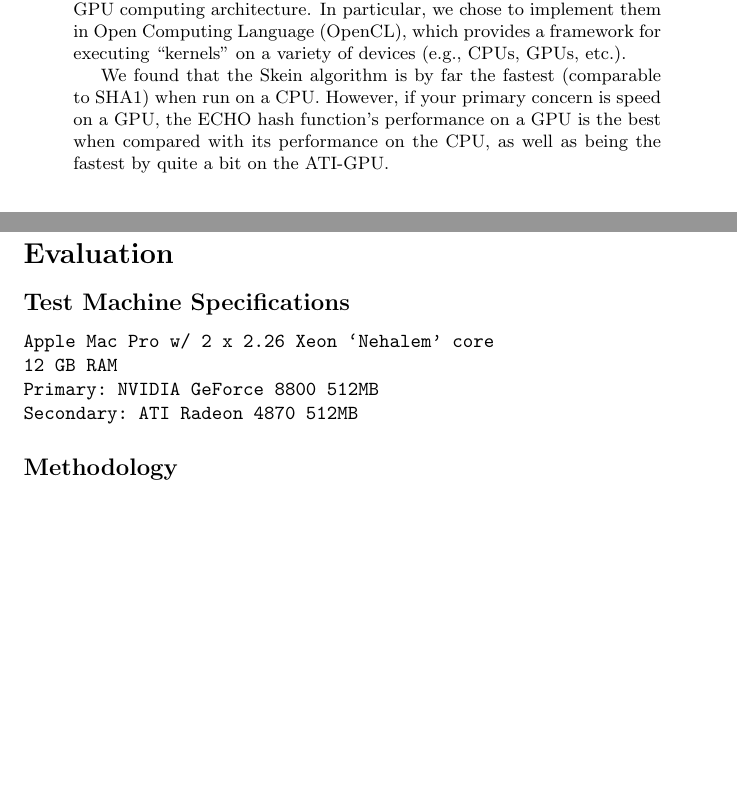
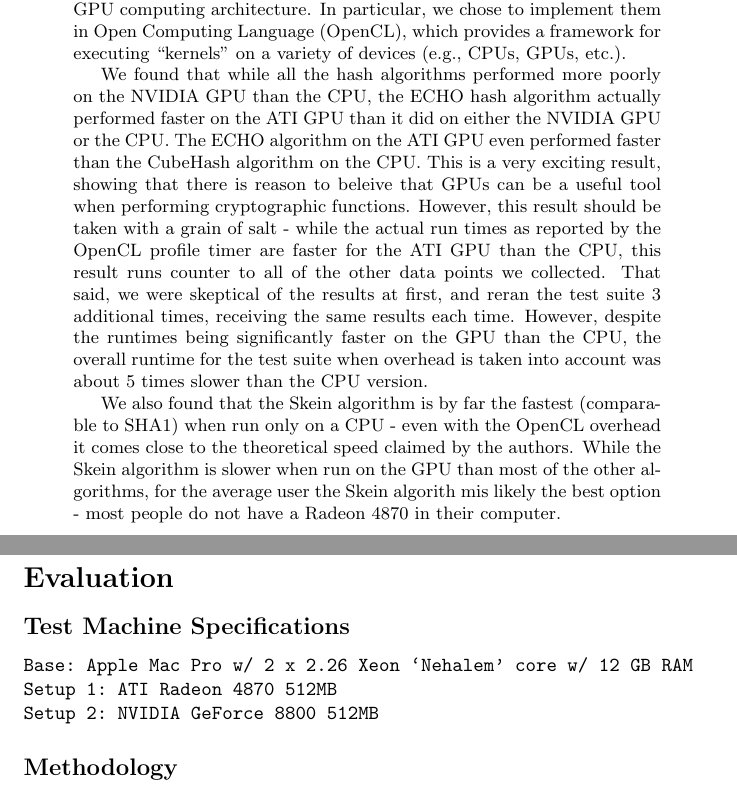
Before and after one commit to dxoigmn/ENGS116Proj, a LaTeX paper (doc/ProjectWriteup.tex, which reads doc/Abstract.tex, doc/Evaluation.tex): two parts of pages 1 and 5 of 9, joined at a grey line, cut so that both start at the same text, the shorter picture padded with empty space. Compiled offline with pdfLaTeX.

Commit message:
Added conclusions to abstract.  Updating order of legend in ati gnuplot file. Rephrased hardware setup section in Evaluation.

```diff
--- a/doc/Abstract.tex
+++ b/doc/Abstract.tex
@@ -5,6 +5,14 @@ Because of recent attacks against the current standards, NIST ``decided that it
 As the second round of candidates were recently chosen in September, we decided to choose few of these second-round candidates--CubeHash \cite{CubeHash}, Skein \cite{Skein}, and ECHO \cite{ECHO}--and see if it is feasible to implement them in a GPU computing architecture.
 In particular, we chose to implement them in Open Computing Language (OpenCL), which provides a framework for executing ``kernels'' on a variety of devices (e.g., CPUs, GPUs, etc.).
 
-We found that the Skein algorithm is by far the fastest (comparable to SHA1) when run on a CPU.
-However, if your primary concern is speed on a GPU, the ECHO hash function's performance on a GPU is the best when compared with its performance on the CPU, as well as being the fastest by quite a bit on the ATI-GPU.
+We found that while all the hash algorithms performed more poorly on the NVIDIA GPU than the CPU, the ECHO hash algorithm actually performed faster on the ATI GPU than it did on either the NVIDIA GPU or the CPU.
+The ECHO algorithm on the ATI GPU even performed faster than the CubeHash algorithm on the CPU.
+This is a very exciting result, showing that there is reason to beleive that GPUs can be a useful tool when performing cryptographic functions.
+However, this result should be taken with a grain of salt - while the actual run times as reported by the OpenCL profile timer are faster for the ATI GPU than the CPU, this result runs counter to all of the other data points we collected.
+That said, we were skeptical of the results at first, and reran the test suite 3 additional times, receiving the same results each time.
+However, despite the runtimes being significantly faster on the GPU than the CPU, the overall runtime for the test suite when overhead is taken into account was about 5 times slower than the CPU version.
+
+We also found that the Skein algorithm is by far the fastest (comparable to SHA1) when run only on a CPU - even with the OpenCL overhead it comes close to the theoretical speed claimed by the authors.
+While the Skein algorithm is slower when run on the GPU than most of the other algorithms, for the average user the Skein algorith mis likely the best option - most people do not have a Radeon 4870 in their computer.
+
 \end{abstract}
--- a/doc/Evaluation.tex
+++ b/doc/Evaluation.tex
@@ -2,10 +2,9 @@
 
 \subsection*{Test Machine Specifications}
 \begin{verbatim}
-Apple Mac Pro w/ 2 x 2.26 Xeon `Nehalem' core
-12 GB RAM
-Primary: NVIDIA GeForce 8800 512MB
-Secondary: ATI Radeon 4870 512MB
+Base: Apple Mac Pro w/ 2 x 2.26 Xeon `Nehalem' core w/ 12 GB RAM
+Setup 1: ATI Radeon 4870 512MB
+Setup 2: NVIDIA GeForce 8800 512MB
 \end{verbatim}
 
 \subsection*{Methodology}
```
Also changed, not shown: 1 other file.
